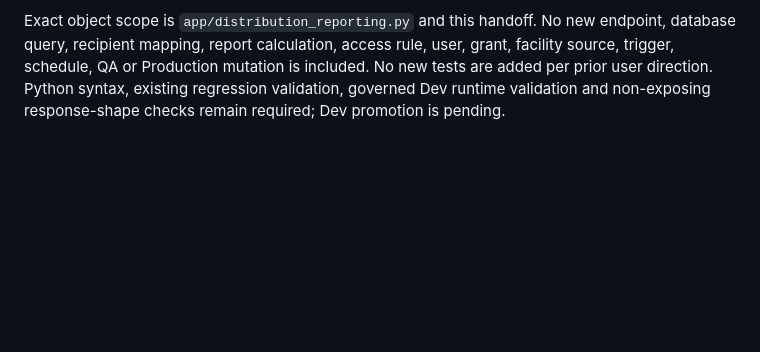
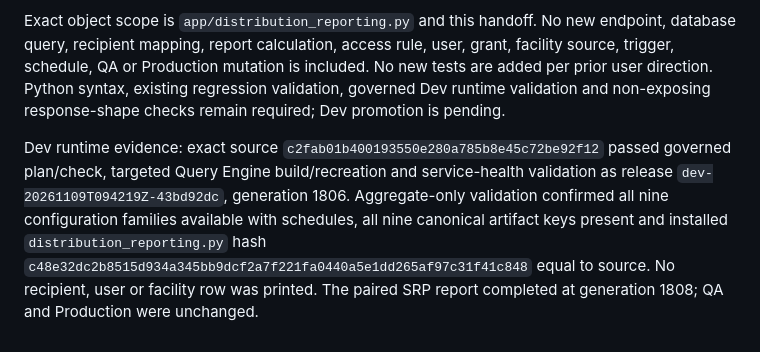
Before and after one commit to BicycleBi/bci-query-engine, a Markdown page: docs/srp-client-access-distribution-report-handoff.md, the part around the change. Rendered like a GitHub page; blank space fills up the shorter version.

Commit message:
Record expanded SRP report metadata release

```diff
--- a/docs/srp-client-access-distribution-report-handoff.md
+++ b/docs/srp-client-access-distribution-report-handoff.md
@@ -109,3 +109,5 @@ Dev runtime evidence: exact pushed source `c07c256667638c554db8c28aa41bda06b9341
 Jeanre requested that the Facilities detail cover the other facility-scoped reports already present in SRP and display load times separately from delivery recipients. The bounded configuration metadata map now includes Weekly Practice Dashboard, Practice Performance Pulse, RCM Report, Encounters Without Claims Monitor and Provider Compensations. These families reuse the existing Production `srp-scheduled-reports-daily-batch` observation; no trigger is added or changed. Their canonical artifact keys are exposed beside the existing Weekly, Monthly and P&L keys so the client can link to the combined access inspection surface.
 
 Exact object scope is `app/distribution_reporting.py` and this handoff. No new endpoint, database query, recipient mapping, report calculation, access rule, user, grant, facility source, trigger, schedule, QA or Production mutation is included. No new tests are added per prior user direction. Python syntax, existing regression validation, governed Dev runtime validation and non-exposing response-shape checks remain required; Dev promotion is pending.
+
+Dev runtime evidence: exact source `c2fab01b400193550e280a785b8e45c72be92f12` passed governed plan/check, targeted Query Engine build/recreation and service-health validation as release `dev-20261109T094219Z-43bd92dc`, generation 1806. Aggregate-only validation confirmed all nine configuration families available with schedules, all nine canonical artifact keys present and installed `distribution_reporting.py` hash `c48e32dc2b8515d934a345bb9dcf2a7f221fa0440a5e1dd265af97c31f41c848` equal to source. No recipient, user or facility row was printed. The paired SRP report completed at generation 1808; QA and Production were unchanged.
```
